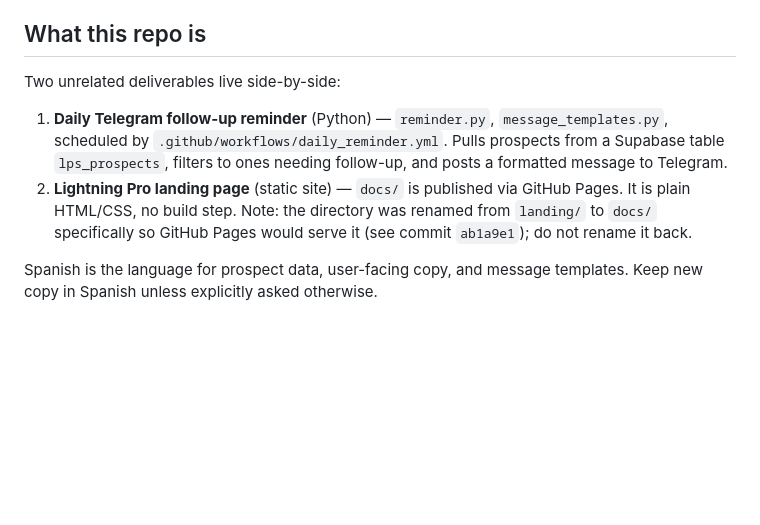
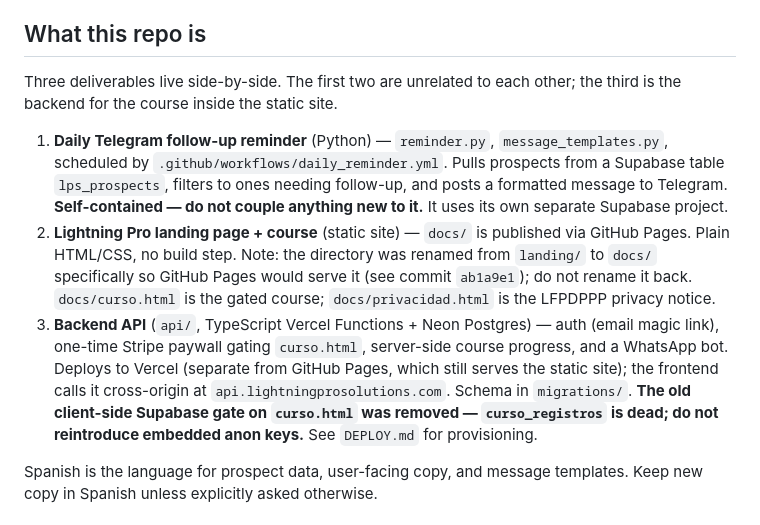
Before and after one commit to Luisgtz8/lps-marketing-system, a Markdown page: CLAUDE.md, the part around the change. Rendered like a GitHub page; blank space fills up the shorter version.

```diff
--- a/CLAUDE.md
+++ b/CLAUDE.md
@@ -4,10 +4,11 @@ This file provides guidance to Claude Code (claude.ai/code) when working with co
 
 ## What this repo is
 
-Two unrelated deliverables live side-by-side:
+Three deliverables live side-by-side. The first two are unrelated to each other; the third is the backend for the course inside the static site.
 
-1. **Daily Telegram follow-up reminder** (Python) — `reminder.py`, `message_templates.py`, scheduled by `.github/workflows/daily_reminder.yml`. Pulls prospects from a Supabase table `lps_prospects`, filters to ones needing follow-up, and posts a formatted message to Telegram.
-2. **Lightning Pro landing page** (static site) — `docs/` is published via GitHub Pages. It is plain HTML/CSS, no build step. Note: the directory was renamed from `landing/` to `docs/` specifically so GitHub Pages would serve it (see commit `ab1a9e1`); do not rename it back.
+1. **Daily Telegram follow-up reminder** (Python) — `reminder.py`, `message_templates.py`, scheduled by `.github/workflows/daily_reminder.yml`. Pulls prospects from a Supabase table `lps_prospects`, filters to ones needing follow-up, and posts a formatted message to Telegram. **Self-contained — do not couple anything new to it.** It uses its own separate Supabase project.
+2. **Lightning Pro landing page + course** (static site) — `docs/` is published via GitHub Pages. Plain HTML/CSS, no build step. Note: the directory was renamed from `landing/` to `docs/` specifically so GitHub Pages would serve it (see commit `ab1a9e1`); do not rename it back. `docs/curso.html` is the gated course; `docs/privacidad.html` is the LFPDPPP privacy notice.
+3. **Backend API** (`api/`, TypeScript Vercel Functions + Neon Postgres) — auth (email magic link), one-time Stripe paywall gating `curso.html`, server-side course progress, and a WhatsApp bot. Deploys to Vercel (separate from GitHub Pages, which still serves the static site); the frontend calls it cross-origin at `api.lightningprosolutions.com`. Schema in `migrations/`. **The old client-side Supabase gate on `curso.html` was removed — `curso_registros` is dead; do not reintroduce embedded anon keys.** See `DEPLOY.md` for provisioning.
 
 Spanish is the language for prospect data, user-facing copy, and message templates. Keep new copy in Spanish unless explicitly asked otherwise.
 
```
Also changed, not shown: DEPLOY.md (added, +69 -0 lines).
